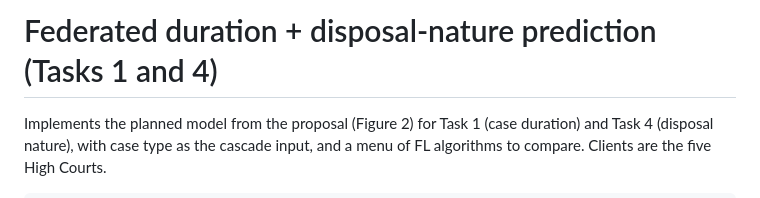
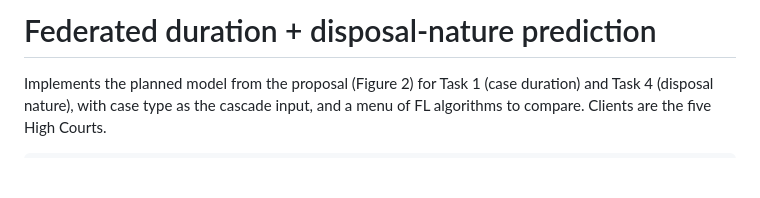
Before and after one commit to biswakim/Federated-Learning-for-Heterogeneous-and-Private-Indian-Judicial-Data, a Markdown page: duration_and_disposalnature/README.md, the part around the change. Rendered like a GitHub page; blank space fills up the shorter version.

```diff
--- a/duration_and_disposalnature/README.md
+++ b/duration_and_disposalnature/README.md
@@ -1,4 +1,4 @@
-# Federated duration + disposal-nature prediction (Tasks 1 and 4)
+# Federated duration + disposal-nature prediction
 
 Implements the planned model from the proposal (Figure 2) for Task 1 (case duration) and
 Task 4 (disposal nature), with case type as the cascade input, and a menu of FL algorithms to
```
